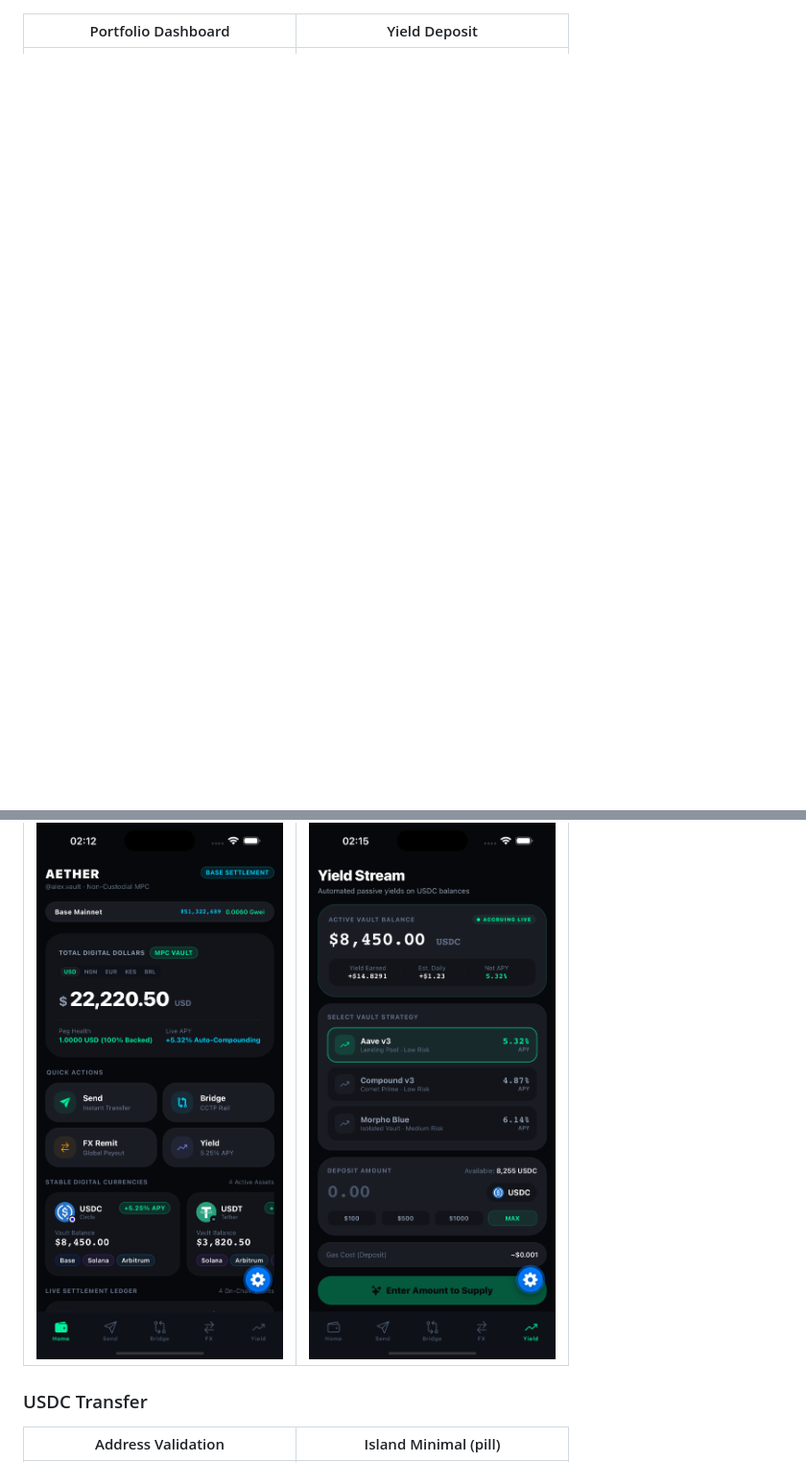
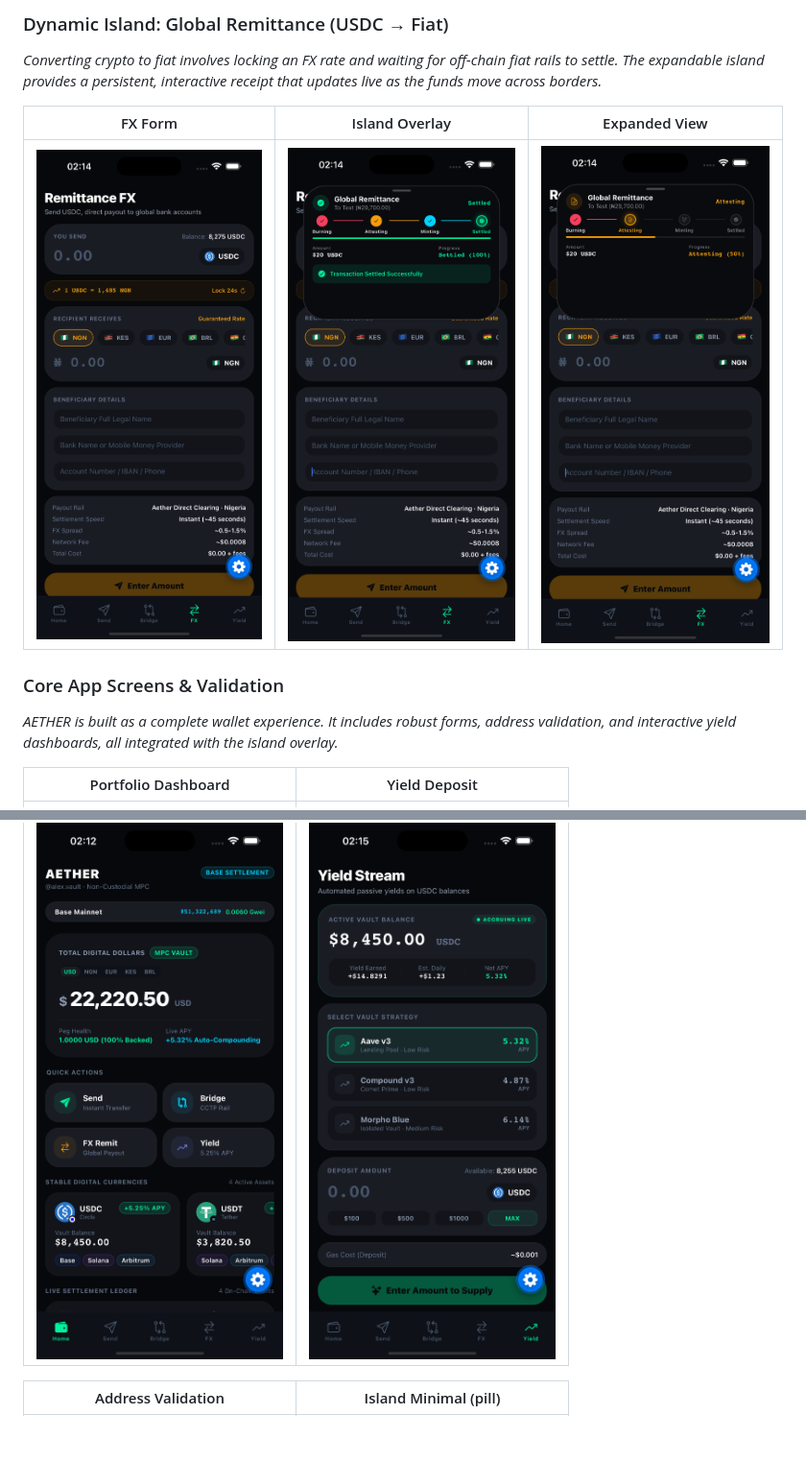
Before and after one commit to boluwatifee4/RN-in-app-dynamic-island-concept-for-stablecoin-apps, a Markdown page: README.md, 2 parts joined by grey strips. Shown at 96% size. GitHub-like rendering; blank space fills up the shorter version.

```diff
--- a/README.md
+++ b/README.md
@@ -18,8 +31,17 @@ This is not a mockup. It is a working application built with the architecture, s
+### Dynamic Island: Global Remittance (USDC → Fiat)
+*Converting crypto to fiat involves locking an FX rate and waiting for off-chain fiat rails to settle. The expandable island provides a persistent, interactive receipt that updates live as the funds move across borders.*
+
+| FX Form | Island Overlay | Expanded View |
+|---------|----------------|---------------|
+| ![FX](assets/demo/fx.png) | ![FX Island](assets/demo/fx-island.png) | ![FX Island Expanded](assets/demo/fx-island2.png) |
+
+### Core App Screens & Validation
+*AETHER is built as a complete wallet experience. It includes robust forms, address validation, and interactive yield dashboards, all integrated with the island overlay.*
+
 | Portfolio Dashboard | Yield Deposit |
 |---------------------|---------------|
 | ![Portfolio Dashboard](assets/demo/home.png) | ![Yield Deposit](assets/demo/yield.png) |
 
-### USDC Transfer
 | Address Validation | Island Minimal (pill) |
 |-------------------|-----------------------|
 | ![Validation](assets/demo/send-vald.png) | ![Mini](assets/demo/send-island-mini.png) |
```
Also changed, not shown: other parts of README.md (+14 -17 lines).
